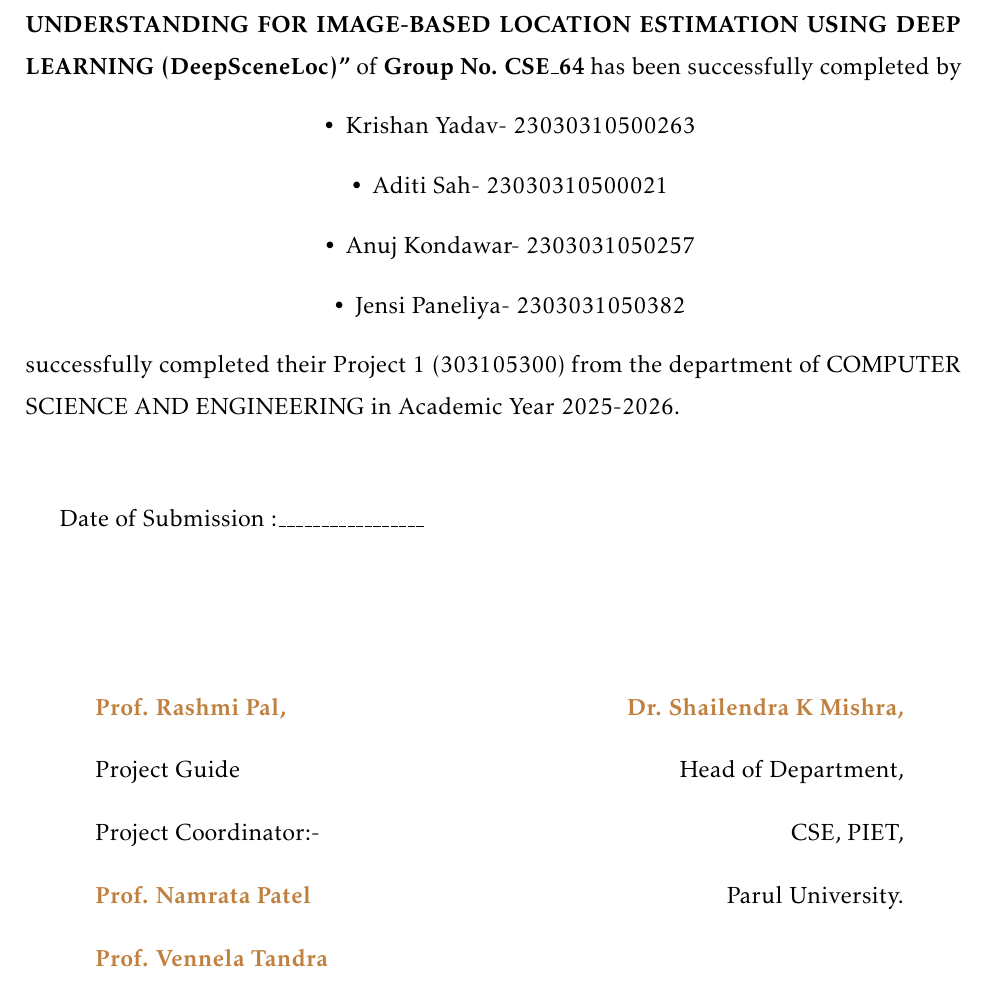
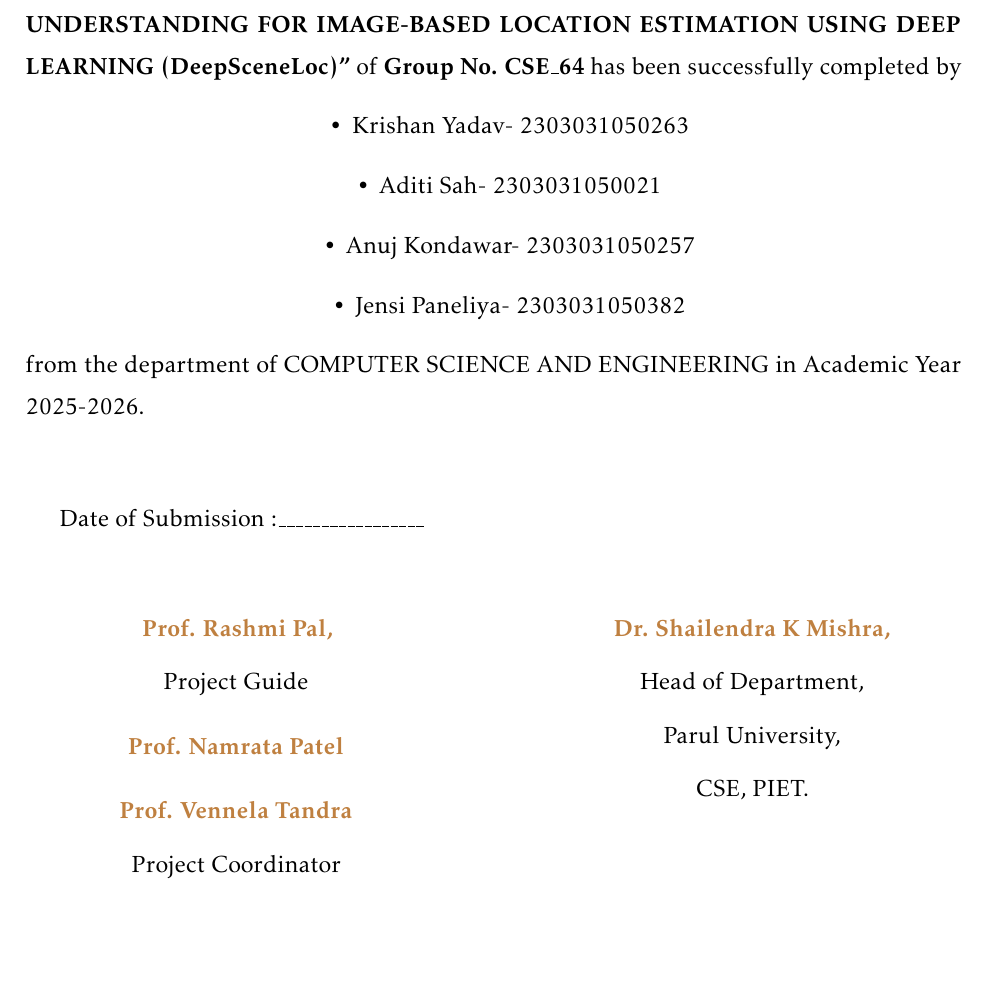
Before and after one commit to DeepSceneLoc/DeepSceneLoc-Visual-Scene-Understanding-for-Image-Based-Location-Estimation-Using-Deep-Learning, a LaTeX thesis (Minor_Report/Final Report/main.tex, which reads Minor_Report/Final Report/Certificate.tex): part of page 2 of 79, cut so that both start at the same text, the shorter picture padded with empty space. Compiled offline with pdfLaTeX.

Commit message:
fix: correct student IDs in certificate and cover pages; add command file for LaTeX compilation

```diff
--- a/Minor_Report/Final Report/Certificate.tex
+++ b/Minor_Report/Final Report/Certificate.tex
@@ -16,22 +16,31 @@
 	 \large{This is to certify that \textbf{Project - 1 (303105300)} of 6$^{th}$ Semester entitled \textbf{``VISUAL SCENE UNDERSTANDING FOR IMAGE-BASED LOCATION ESTIMATION USING DEEP LEARNING (DeepSceneLoc)''} of \textbf{Group No. CSE\_64} has been successfully completed by}
 	 \begin{itemize}
 	 \centering
-		 \item Krishan Yadav- 23030310500263
-		 \item Aditi Sah- 23030310500021
+		 \item Krishan Yadav- 2303031050263
+		 \item Aditi Sah- 2303031050021
 		 \item Anuj Kondawar- 2303031050257
 		 \item Jensi Paneliya- 2303031050382
 	 \end{itemize}
 
 	 \noindent
-	\large {successfully completed their Project 1 (303105300) from the department of COMPUTER SCIENCE AND ENGINEERING in Academic Year 2025-2026.}\\ \par
+	\large {from the department of COMPUTER SCIENCE AND ENGINEERING in Academic Year 2025-2026.}\\ \par
    \vspace{0.5cm}
 	Date of Submission :\_\_\_\_\_\_\_\_\_\_\_\_\_\_\_\_\_
 
-		\vspace{2.5cm}
-		\begin{tabular}{l r}
-		\color{brown}\textbf{Prof. Rashmi Pal,} & \hspace{4cm}\color{brown}\textbf{Dr. Shailendra K Mishra,} \\
-		Project Guide & Head of Department, \\
-		Project Coordinator:- & CSE, PIET,\\
-		\color{brown}\textbf{Prof. Namrata Patel} & Parul University.\\
-		\color{brown}\textbf{Prof. Vennela Tandra} & \\
-		\end{tabular}
+		\vspace{1.2cm}
+		\noindent
+		\begin{minipage}[t]{0.45\textwidth}
+		\centering
+		\textcolor{brown}{\textbf{Prof. Rashmi Pal,}}\\[0.2cm]
+		Project Guide\\[0.4cm]
+		\textcolor{brown}{\textbf{Prof. Namrata Patel}}\\[0.4cm]
+		\textcolor{brown}{\textbf{Prof. Vennela Tandra}}\\[0.2cm]
+		Project Coordinator
+		\end{minipage}\hfill
+		\begin{minipage}[t]{0.45\textwidth}
+		\centering
+		\textcolor{brown}{\textbf{Dr. Shailendra K Mishra,}}\\[0.2cm]
+		Head of Department,\\[0.2cm]
+		Parul University,\\[0.2cm]
+		CSE, PIET.
+		\end{minipage}
```
Also changed, not shown: Minor_Report/Final Report/cover.tex (+3 -3 lines), Minor_Report/command.txt (added, +4 -0 lines).
